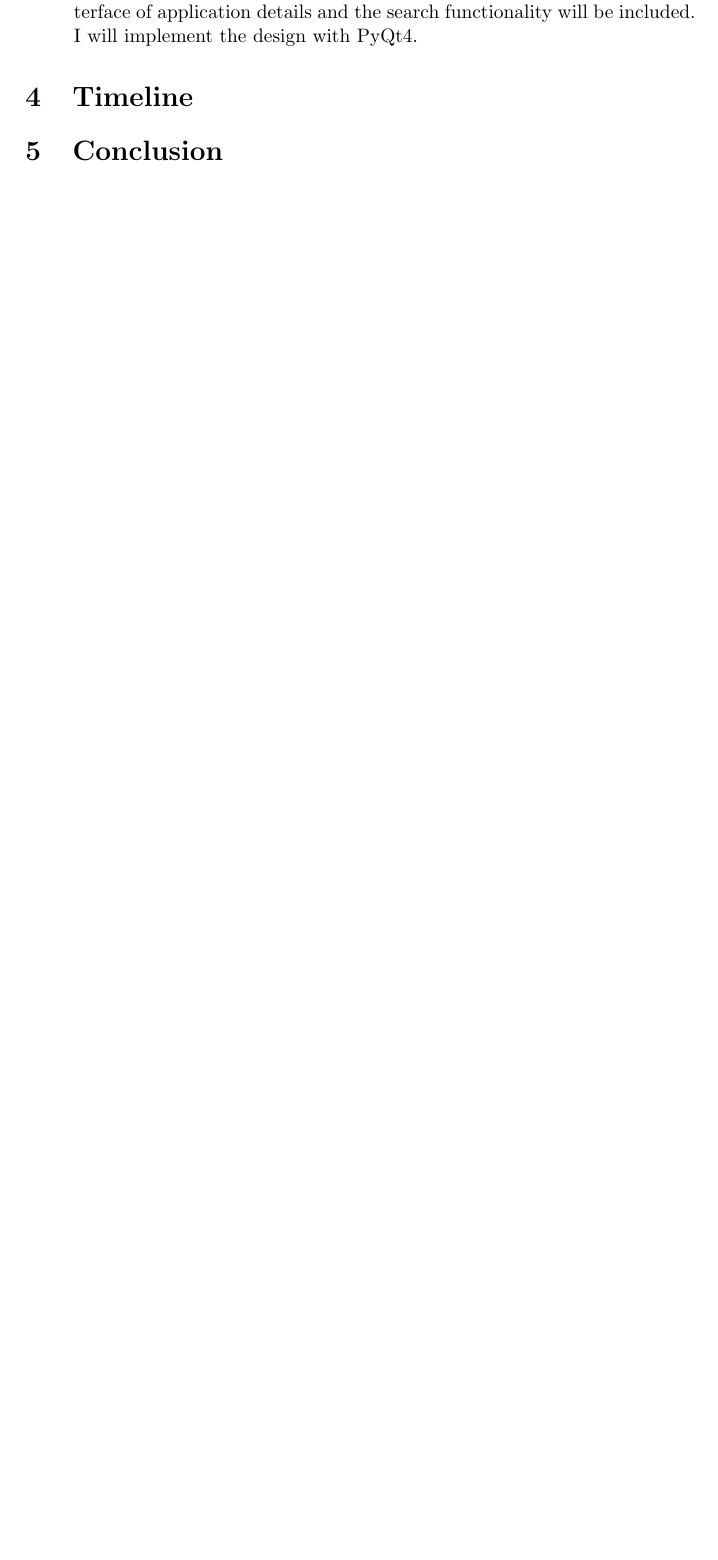
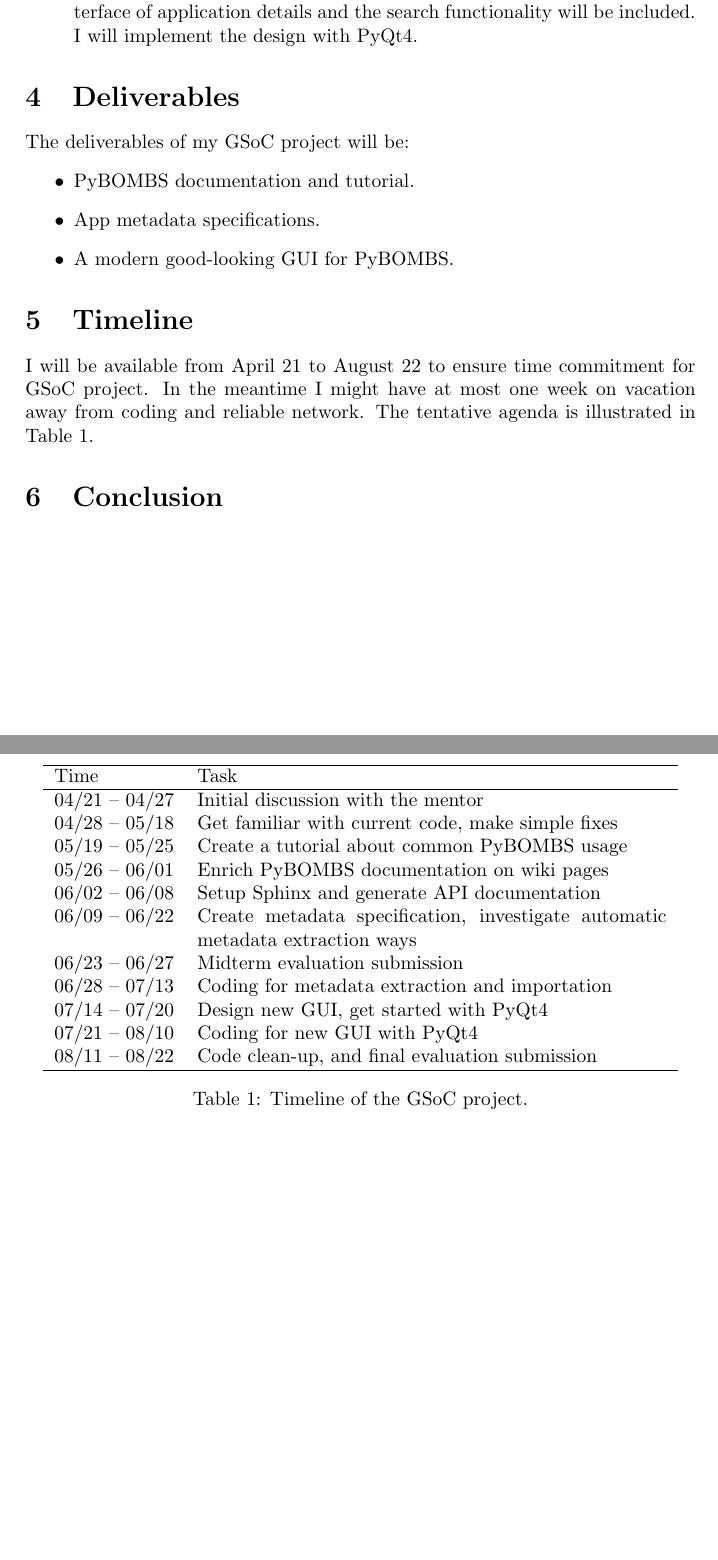
Before and after one commit to alick/gsoc2014-proposal, a LaTeX document (proposal.tex): part of page 2 of 2 before the commit and two parts of pages 2 and 3 of 3 after it, the two joined at a grey line, cut so that both start at the same text, the shorter picture padded with empty space. Compiled offline with pdfLaTeX.

Commit message:
add deliverables, timeline

```diff
--- a/proposal.tex
+++ b/proposal.tex
@@ -71,7 +71,46 @@
     PyQt4.
 \end{enumerate}
 
+\section{Deliverables}
+
+The deliverables of my GSoC project will be:
+\begin{itemize}
+  \item PyBOMBS documentation and tutorial.
+  \item App metadata specifications.
+  \item A modern good-looking GUI for PyBOMBS.
+\end{itemize}
+
 \section{Timeline}
+
+I will be available from April 21 to August 22 to ensure time
+commitment for GSoC project. In the meantime I might have at most one week on
+vacation away from coding and reliable network. The tentative agenda is
+illustrated in Table~\ref{tab:timeline}.
+
+\begin{table}[htbp]
+  \centering
+  \begin{tabular}{lp{.7\textwidth}}
+    \hline
+    Time & Task \\
+    \hline
+    04/21 -- 04/27 & Initial discussion with the mentor \\
+    04/28 -- 05/18 & Get familiar with current code, make simple fixes \\
+    05/19 -- 05/25 & Create a tutorial about common PyBOMBS usage\\
+    05/26 -- 06/01 & Enrich PyBOMBS documentation on wiki pages \\
+    06/02 -- 06/08 & Setup Sphinx and generate API documentation \\
+    06/09 -- 06/22 & Create metadata specification, investigate
+    automatic metadata extraction ways\\
+    06/23 -- 06/27 & Midterm evaluation submission\\
+    06/28 -- 07/13 & Coding for metadata extraction and importation \\
+    07/14 -- 07/20 & Design new GUI, get started with PyQt4 \\
+    07/21 -- 08/10 & Coding for new GUI with PyQt4 \\
+    08/11 -- 08/22 & Code clean-up, and final evaluation submission \\
+    \hline
+  \end{tabular}
+  \caption{Timeline of the GSoC project.}
+  \label{tab:timeline}
+\end{table}
+
 \section{Conclusion}
 
 \end{document}
```
